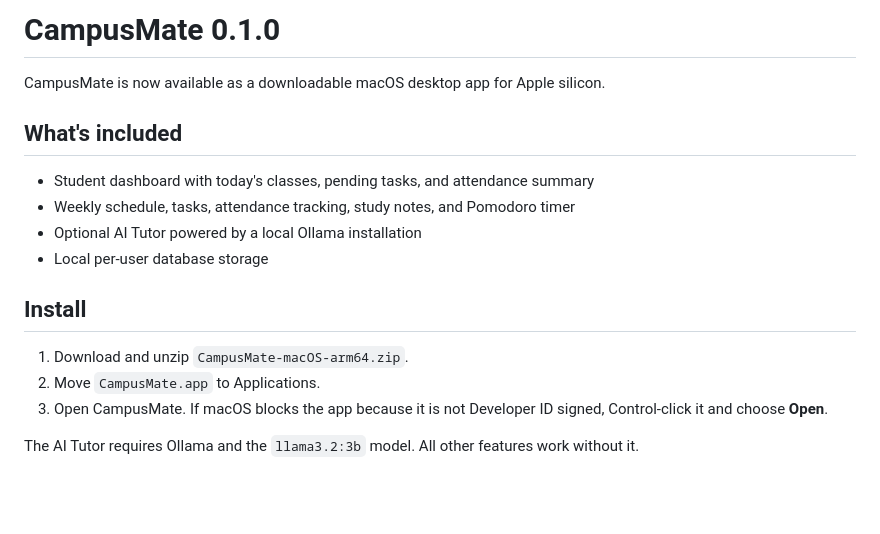
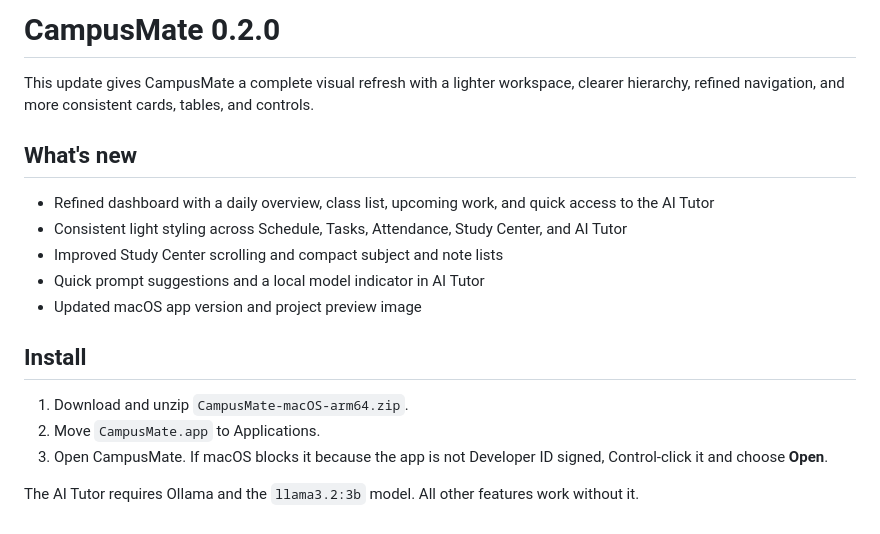
Before and after one commit to meaditya1012-sketch/CampusMate-Desktop, a Markdown page: release-notes.md, the part around the change. GitHub-like rendering; blank space fills up the shorter version.

```diff
--- a/release-notes.md
+++ b/release-notes.md
@@ -1,18 +1,19 @@
-# CampusMate 0.1.0
+# CampusMate 0.2.0
 
-CampusMate is now available as a downloadable macOS desktop app for Apple silicon.
+This update gives CampusMate a complete visual refresh with a lighter workspace, clearer hierarchy, refined navigation, and more consistent cards, tables, and controls.
 
-## What's included
+## What's new
 
-- Student dashboard with today's classes, pending tasks, and attendance summary
-- Weekly schedule, tasks, attendance tracking, study notes, and Pomodoro timer
-- Optional AI Tutor powered by a local Ollama installation
-- Local per-user database storage
+- Refined dashboard with a daily overview, class list, upcoming work, and quick access to the AI Tutor
+- Consistent light styling across Schedule, Tasks, Attendance, Study Center, and AI Tutor
+- Improved Study Center scrolling and compact subject and note lists
+- Quick prompt suggestions and a local model indicator in AI Tutor
+- Updated macOS app version and project preview image
 
 ## Install
 
 1. Download and unzip `CampusMate-macOS-arm64.zip`.
 2. Move `CampusMate.app` to Applications.
-3. Open CampusMate. If macOS blocks the app because it is not Developer ID signed, Control-click it and choose **Open**.
+3. Open CampusMate. If macOS blocks it because the app is not Developer ID signed, Control-click it and choose **Open**.
 
 The AI Tutor requires Ollama and the `llama3.2:3b` model. All other features work without it.
```
Also changed, not shown: PROJECT_SUMMARY.md (+3 -3 lines), README.md (+4 -2 lines), assets/campusmate-dashboard-preview.png (added), 9 other files.
